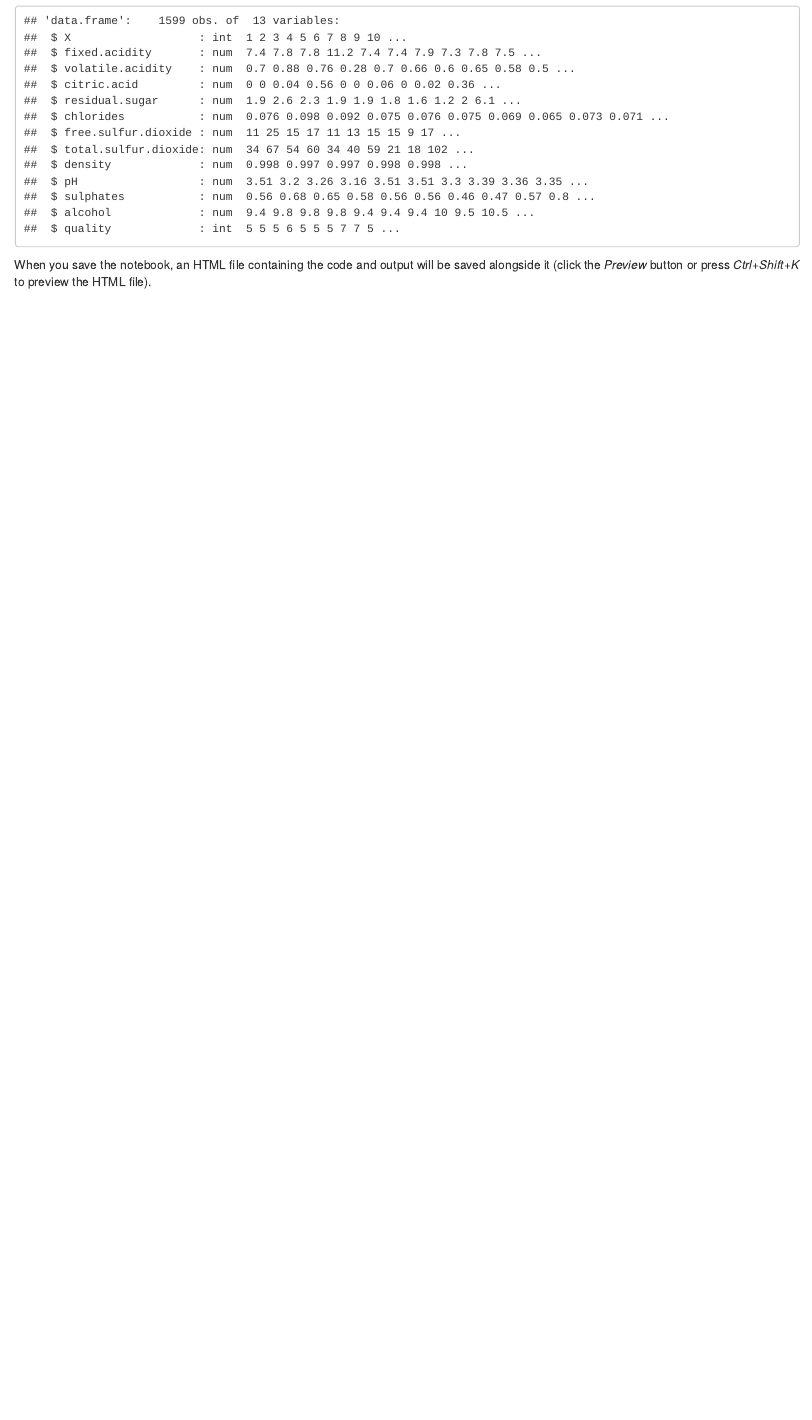
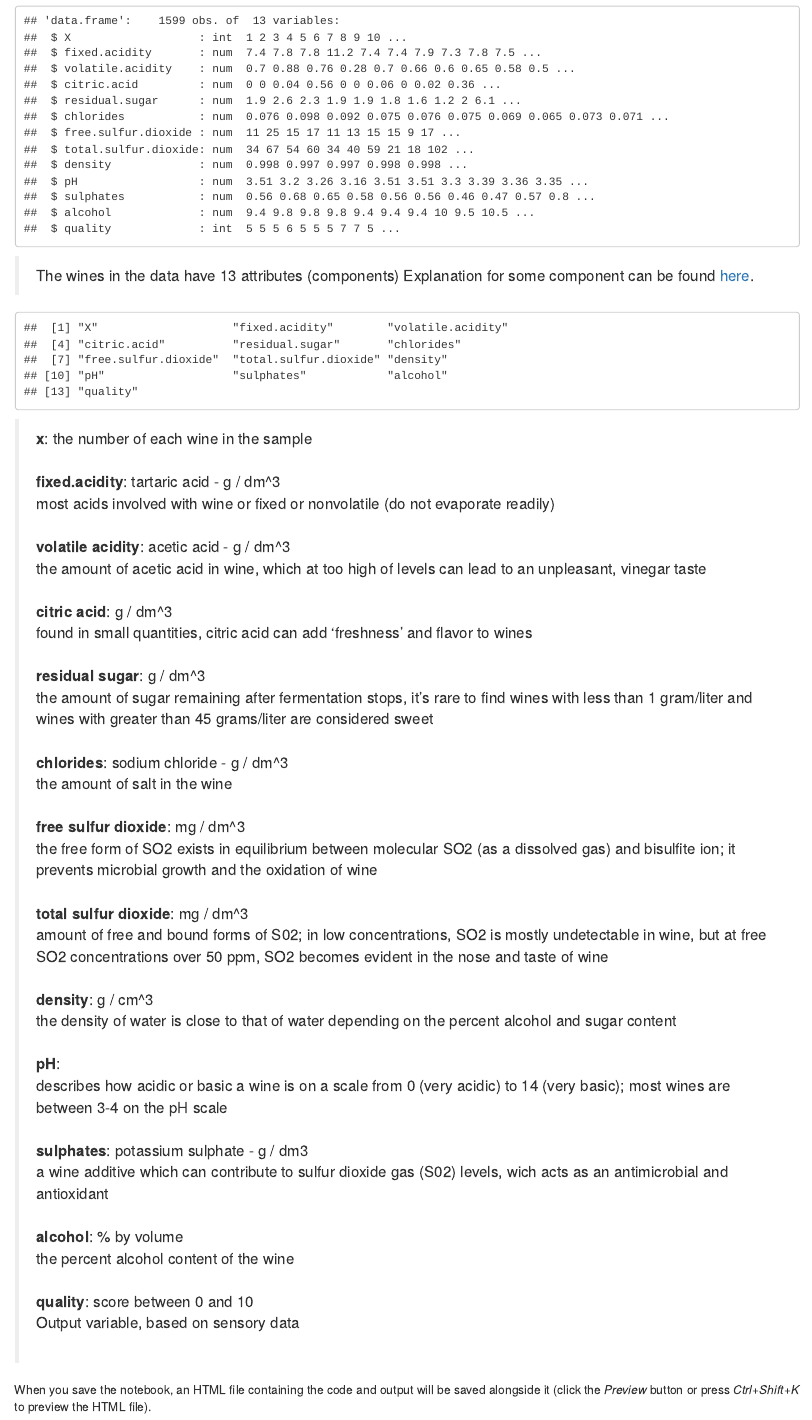
Before and after one commit to matheusyukio/r-exploratory-data-analysis, an R Markdown document (project.Rmd): the page in a window 1100 px wide, from 1820 px down. Rendered offline with R 4.5, knitr and Pandoc, with nearby package versions.

Commit message:
feat(wine components) : Add wine components overview

````diff
--- a/project.Rmd
+++ b/project.Rmd
@@ -33,4 +33,56 @@ dim(wine_data)
 str(wine_data)
 ```
 
+>The wines in the data have 13 attributes (components)
+Explanation for some component can be found <a href="http://www.wineskills.co.uk/winemaking/winemaking-knowledge-base/chemical-composition">here</a>.<br>
+
+```{r echo=FALSE}
+
+# use head() just to get a quick overview of data
+#head(wine_data)
+names(wine_data)
+
+```
+
+
+><b>x</b>: the number of each wine in the sample
+<br><br>
+<b>fixed.acidity</b>: tartaric acid - g / dm^3<br>
+most acids involved with wine or fixed or nonvolatile (do not evaporate readily)
+<br><br>
+<b>volatile acidity</b>: acetic acid - g / dm^3<br>
+the amount of acetic acid in wine, which at too high of levels can lead to an unpleasant, vinegar taste
+<br><br>
+<b>citric acid</b>: g / dm^3<br>
+found in small quantities, citric acid can add 'freshness' and flavor to wines
+<br><br>
+<b>residual sugar</b>: g / dm^3<br>
+the amount of sugar remaining after fermentation stops, it's rare to find wines with less than 1 gram/liter and wines with greater than 45 grams/liter are considered sweet
+<br><br>
+<b>chlorides</b>: sodium chloride - g / dm^3<br>
+the amount of salt in the wine
+<br><br>
+<b>free sulfur dioxide</b>: mg / dm^3<br>
+the free form of SO2 exists in equilibrium between molecular SO2 (as a dissolved gas) and bisulfite ion; it prevents microbial growth and the oxidation of wine
+<br><br>
+<b>total sulfur dioxide</b>: mg / dm^3<br>
+amount of free and bound forms of S02; in low concentrations, SO2 is mostly undetectable in wine, but at free SO2 concentrations over 50 ppm, SO2 becomes evident in the nose and taste of wine
+<br><br>
+<b>density</b>: g / cm^3<br>
+the density of water is close to that of water depending on the percent alcohol and sugar content
+<br><br>
+<b>pH</b>:<br>
+describes how acidic or basic a wine is on a scale from 0 (very acidic) to 14 (very basic); most wines are between 3-4 on the pH scale
+<br><br>
+<b>sulphates</b>: potassium sulphate - g / dm3<br>
+a wine additive which can contribute to sulfur dioxide gas (S02) levels, wich acts as an antimicrobial and antioxidant
+<br><br>
+<b>alcohol</b>: % by volume<br>
+the percent alcohol content of the wine
+<br><br>
+<b>quality</b>: score between 0 and 10<br>
+Output variable, based on sensory data
+<br><br>
+
+
 When you save the notebook, an HTML file containing the code and output will be saved alongside it (click the *Preview* button or press *Ctrl+Shift+K* to preview the HTML file).
````
